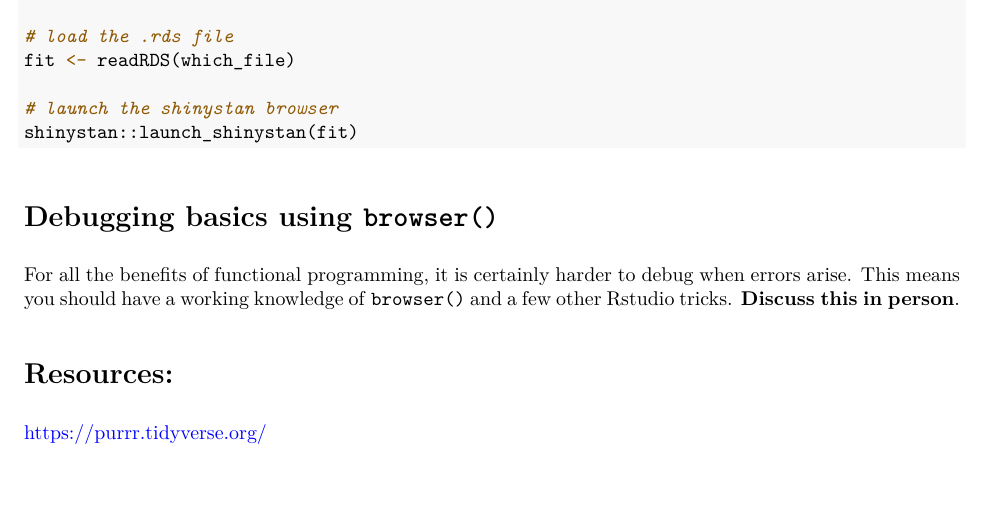
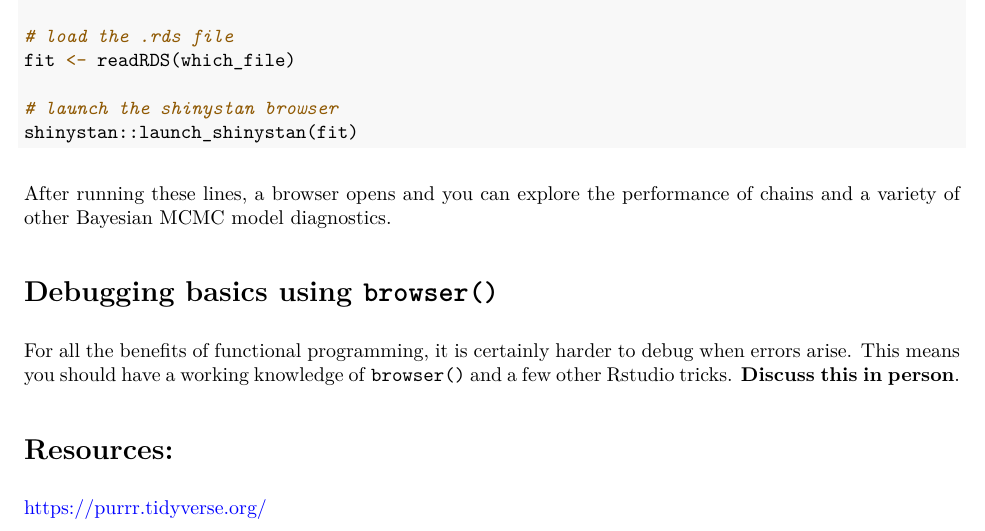
Before and after one commit to ChrisFishCahill/managing-irf-complexity, an R Markdown document (Rmd/running-BERTA-tutorial.Rmd): part of page 14 of 14, cut so that both start at the same text, the shorter picture padded with empty space. The pictures show the output file Rmd/running-BERTA-tutorial.pdf that the author committed with the source.

Commit message:
bump Rmd and .pdf

````diff
--- a/Rmd/running-BERTA-tutorial.Rmd
+++ b/Rmd/running-BERTA-tutorial.Rmd
@@ -541,6 +541,8 @@ fit <- readRDS(which_file)
 shinystan::launch_shinystan(fit)
 ```
 
+After running these lines, a browser opens and you can explore the performance of chains and a variety of other Bayesian MCMC model diagnostics.
+
 # Debugging basics using `browser()`
 
 For all the benefits of functional programming, it is certainly harder to debug when errors arise.  This means you should have a working knowledge of `browser()` and a few other Rstudio tricks. **Discuss this in person**.
````
Also changed, not shown: Rmd/running-BERTA-tutorial.pdf.
